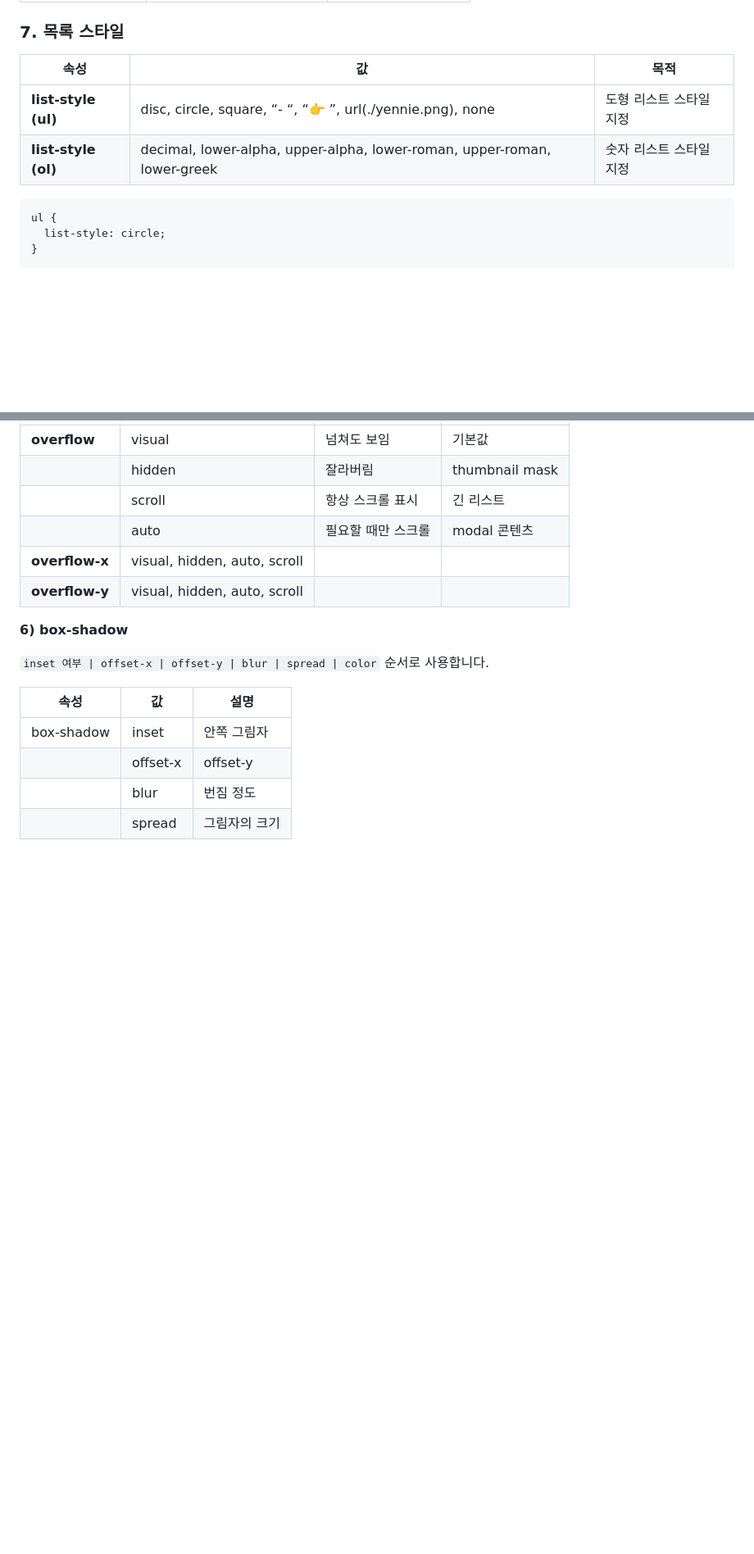
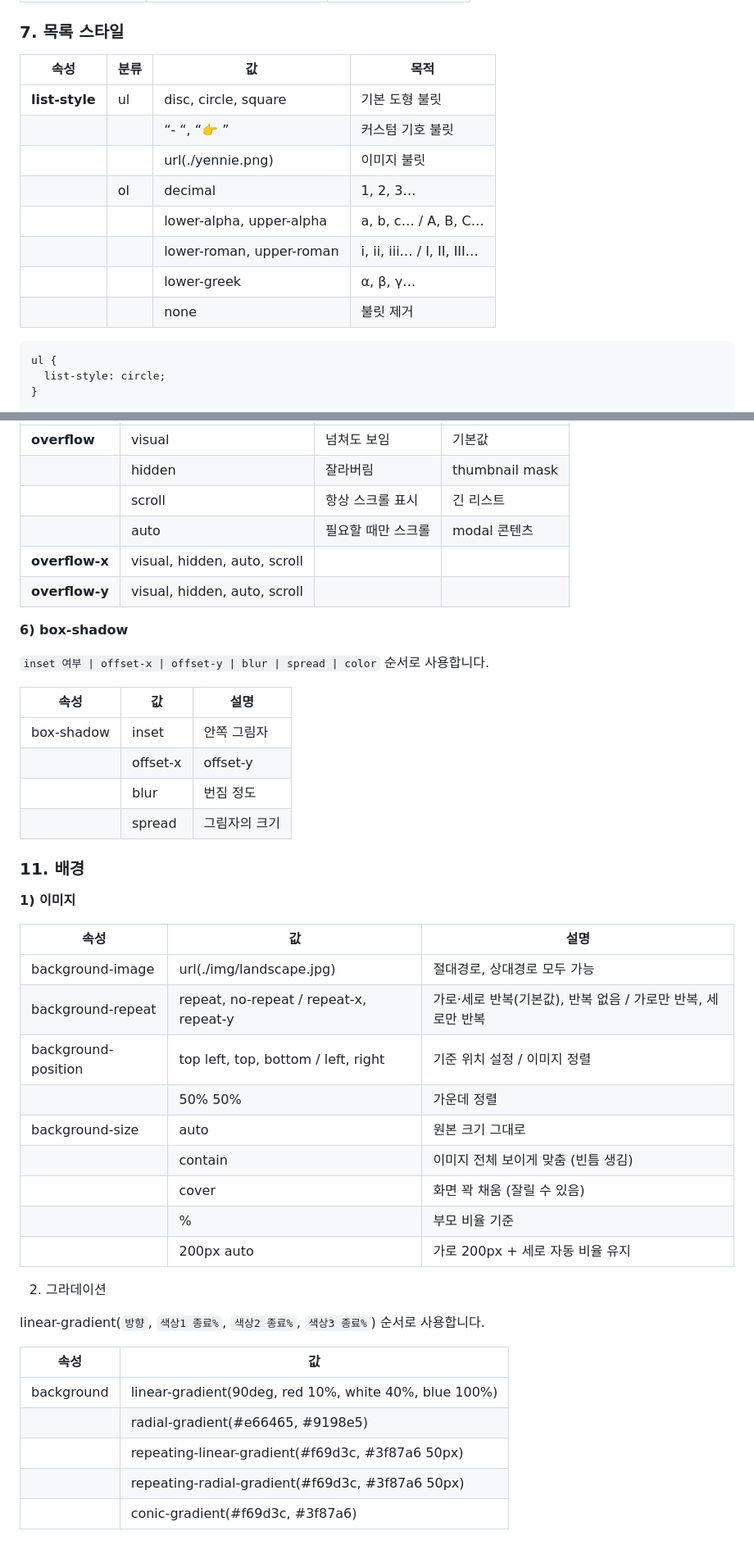
Before and after one commit to yenniekim/html-css, a Markdown page: README.md, 2 parts joined by grey strips. Shown: that part at 82% size. Drawn GitHub-style; blank space fills up the shorter version.

````diff
--- a/README.md
+++ b/README.md
@@ -161,10 +161,16 @@ li:hover {
 
 ### 7. 목록 스타일
 
-| 속성 | 값 | 목적 |
-| --- | --- | --- |
-| **list-style (ul)** | disc, circle, square, “- “, “👉 ”, url(./yennie.png), none | 도형 리스트 스타일 지정 |
-| **list-style (ol)** | decimal, lower-alpha, upper-alpha, lower-roman, upper-roman, lower-greek | 숫자 리스트 스타일 지정 |
+| 속성 | 분류 | 값 | 목적 |
+| --- | --- | --- | --- |
+| **list-style** | ul | disc, circle, square | 기본 도형 불릿 |
+|  |  | “- “, “👉 ” | 커스텀 기호 불릿 |
+|  |  | url(./yennie.png) | 이미지 불릿 |
+|  | ol | decimal | 1, 2, 3… |
+|  |  | lower-alpha, upper-alpha | a, b, c… / A, B, C… |
+|  |  | lower-roman, upper-roman | i, ii, iii… / I, II, III… |
+|  |  | lower-greek | α, β, γ… |
+|  |  | none | 불릿 제거 |
 
 ```css
 ul {
@@ -272,3 +278,32 @@ ol {
 |  | offset-x | offset-y | 그림자 이동 |
 |  | blur | 번짐 정도 |
 |  | spread | 그림자의 크기 |
+
+
+### 11. 배경
+
+**1) 이미지**
+
+| 속성 | 값 | 설명 |
+| --- | --- | --- |
+| background-image | url(./img/landscape.jpg) | 절대경로, 상대경로 모두 가능 |
+| background-repeat | repeat, no-repeat / repeat-x, repeat-y | 가로·세로 반복(기본값), 반복 없음 / 가로만 반복, 세로만 반복 |
+| background-position | top left, top, bottom / left, right | 기준 위치 설정 / 이미지 정렬 |
+|  | 50% 50%  | 가운데 정렬 |
+| background-size | auto | 원본 크기 그대로 |
+|  | contain | 이미지 전체 보이게 맞춤 (빈틈 생김) |
+|  | cover | 화면 꽉 채움 (잘릴 수 있음) |
+|  | % | 부모 비율 기준 |
+|  | 200px auto | 가로 200px + 세로 자동 비율 유지 |
+
+2) 그라데이션
+
+linear-gradient(`방향`, `색상1 종료%`, `색상2 종료%`, `색상3 종료%`) 순서로 사용합니다.
+
+| 속성 | 값 |
+| --- | --- |
+| background | linear-gradient(90deg, red 10%, white 40%, blue 100%) |
+|  | radial-gradient(#e66465, #9198e5) |
+|  | repeating-linear-gradient(#f69d3c, #3f87a6 50px) |
+|  | repeating-radial-gradient(#f69d3c, #3f87a6 50px) |
+|  | conic-gradient(#f69d3c, #3f87a6) |
````
Also changed, not shown: other parts of README.md (+5 -5 lines).
